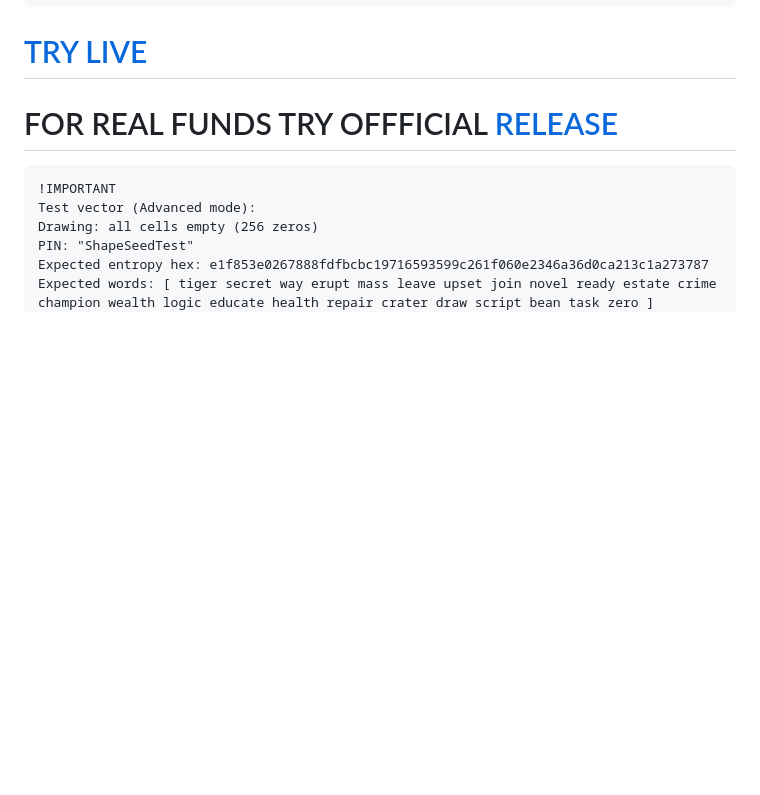
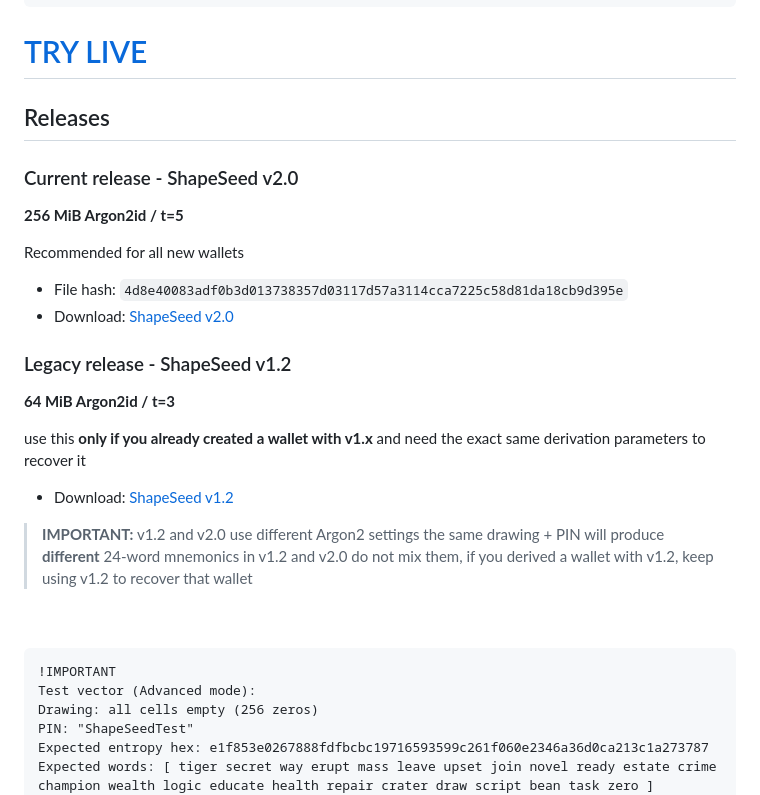
Before and after one commit to Raskollnikov/ShapeSeed, a Markdown page: README.md, the part around the change. GitHub-like rendering; blank space fills up the shorter version.

````diff
--- a/README.md
+++ b/README.md
@@ -5,8 +5,31 @@
 ```
 # [TRY LIVE](https://shapeseed.vercel.app/)
 
-# FOR REAL FUNDS TRY OFFFICIAL [RELEASE](https://github.com/Raskollnikov/ShapeSeed/releases/tag/v.1.2)
+## Releases
 
+### Current release - ShapeSeed v2.0
+
+**256 MiB Argon2id / t=5**
+
+Recommended for all new wallets
+
+- File hash: `4d8e40083adf0b3d013738357d03117d57a3114cca7225c58d81da18cb9d395e`
+- Download: [ShapeSeed v2.0](https://github.com/Raskollnikov/ShapeSeed/releases/tag/v.2.0)
+
+### Legacy release - ShapeSeed v1.2
+
+**64 MiB Argon2id / t=3**
+
+use this **only if you already created a wallet with v1.x** and need the exact same derivation parameters to recover it
+
+- Download: [ShapeSeed v1.2](https://github.com/Raskollnikov/ShapeSeed/releases/tag/v.1.2)
+
+>  **IMPORTANT:** v1.2 and v2.0 use different Argon2 settings
+> the same drawing + PIN will produce **different** 24-word mnemonics in v1.2 and v2.0
+> do not mix them, if you derived a wallet with v1.2, keep using v1.2 to recover that wallet
+
+<br>
+<br>
 
 ```
 !IMPORTANT
````
